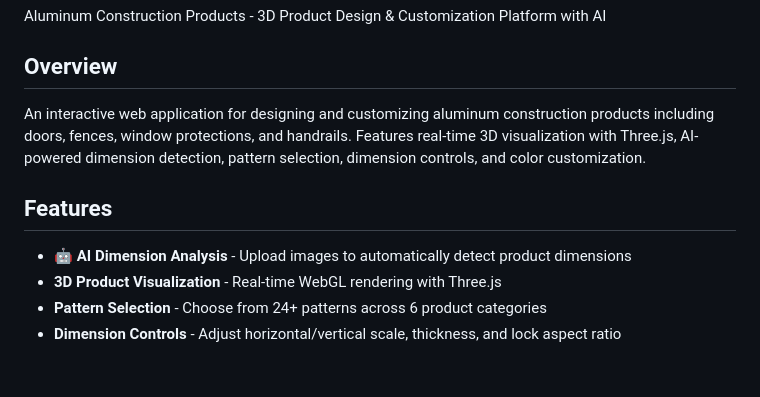
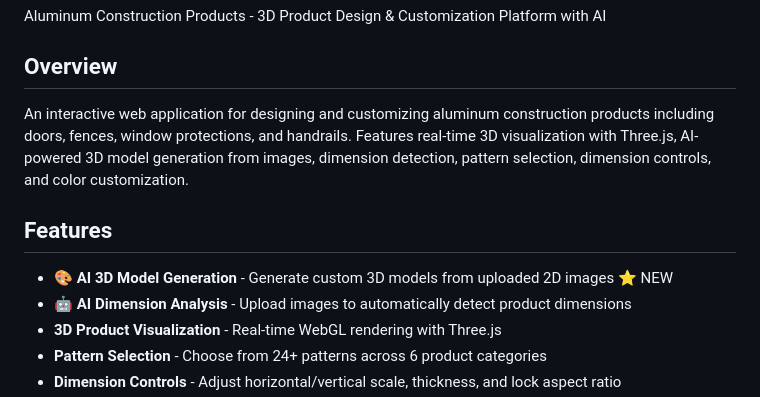
Before and after one commit to ione2025/ALUMINUMFRAMEWORK, a Markdown page: README.md, the part around one of its changes. Rendered like a GitHub page; blank space fills up the shorter version.

```diff
--- a/README.md
+++ b/README.md
@@ -4,10 +4,11 @@ Aluminum Construction Products - 3D Product Design & Customization Platform with
 
 ## Overview
 
-An interactive web application for designing and customizing aluminum construction products including doors, fences, window protections, and handrails. Features real-time 3D visualization with Three.js, AI-powered dimension detection, pattern selection, dimension controls, and color customization.
+An interactive web application for designing and customizing aluminum construction products including doors, fences, window protections, and handrails. Features real-time 3D visualization with Three.js, AI-powered 3D model generation from images, dimension detection, pattern selection, dimension controls, and color customization.
 
 ## Features
 
+- **🎨 AI 3D Model Generation** - Generate custom 3D models from uploaded 2D images ⭐ NEW
 - **🤖 AI Dimension Analysis** - Upload images to automatically detect product dimensions
 - **3D Product Visualization** - Real-time WebGL rendering with Three.js
 - **Pattern Selection** - Choose from 24+ patterns across 6 product categories
```
Also changed, not shown: other parts of README.md (+53 -16 lines), 3D_MODEL_GENERATION_GUIDE.md (added, +560 -0 lines).
